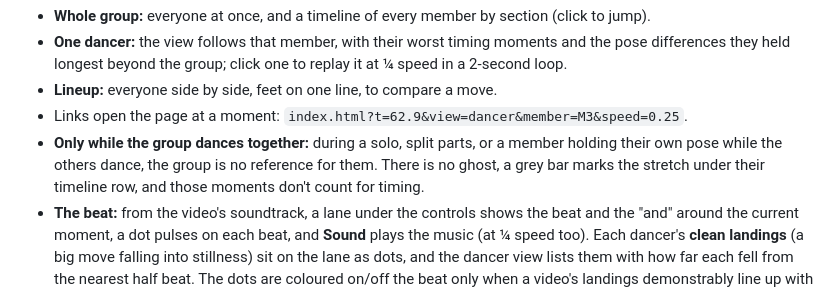
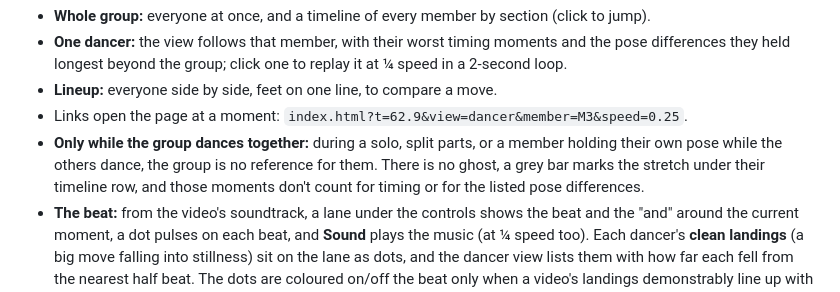
Before and after one commit to Pohthato/ChoreoSyncro, a Markdown page: README.md, the part around one of its changes. Rendered like a GitHub page.

```diff
--- a/README.md
+++ b/README.md
@@ -76,7 +76,8 @@ ghost; a wrong arm shows as the gap between their arm and the ghost's.
 - Links open the page at a moment: `index.html?t=62.9&view=dancer&member=M3&speed=0.25`.
 - **Only while the group dances together:** during a solo, split parts, or a member holding their
   own pose while the others dance, the group is no reference for them. There is no ghost, a grey
-  bar marks the stretch under their timeline row, and those moments don't count for timing.
+  bar marks the stretch under their timeline row, and those moments don't count for timing or
+  for the listed pose differences.
 - **The beat:** from the video's soundtrack, a lane under the controls shows the beat and the "and"
   around the current moment, a dot pulses on each beat, and **Sound** plays the music (at ¼ speed
   too). Each dancer's **clean landings** (a big move falling into stillness) sit on the lane as dots,
```
Also changed, not shown: other parts of README.md (+4 -2 lines), docs/walkthrough.md (+13 -9 lines), docs/media/bts_report_card_M4.png, docs/media/viewer_apart.png, docs/media/viewer_beat.png.
